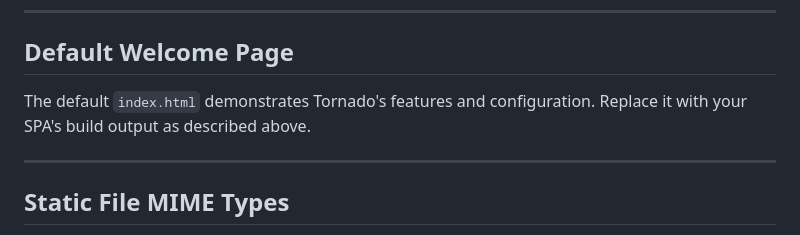
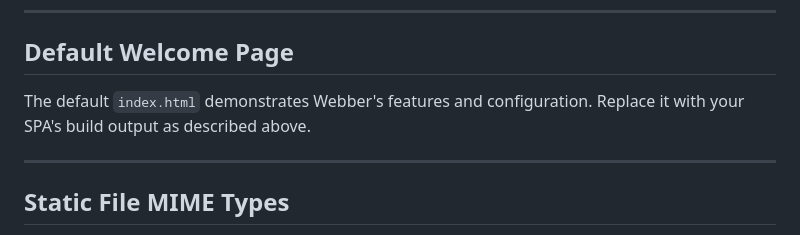
Before and after one commit to ElectronSz/webber, a Markdown page: readme.md, the part around the change. Drawn GitHub-style.

Commit message:
changes -> readme.md' '

```diff
--- a/readme.md
+++ b/readme.md
@@ -138,7 +138,7 @@ Edit `/etc/webber/config.json` as needed:
 
 ## **Default Welcome Page**
 
-The default `index.html` demonstrates Tornado's features and configuration. Replace it with your SPA's build output as described above.
+The default `index.html` demonstrates Webber's features and configuration. Replace it with your SPA's build output as described above.
 
 ---
 
```
